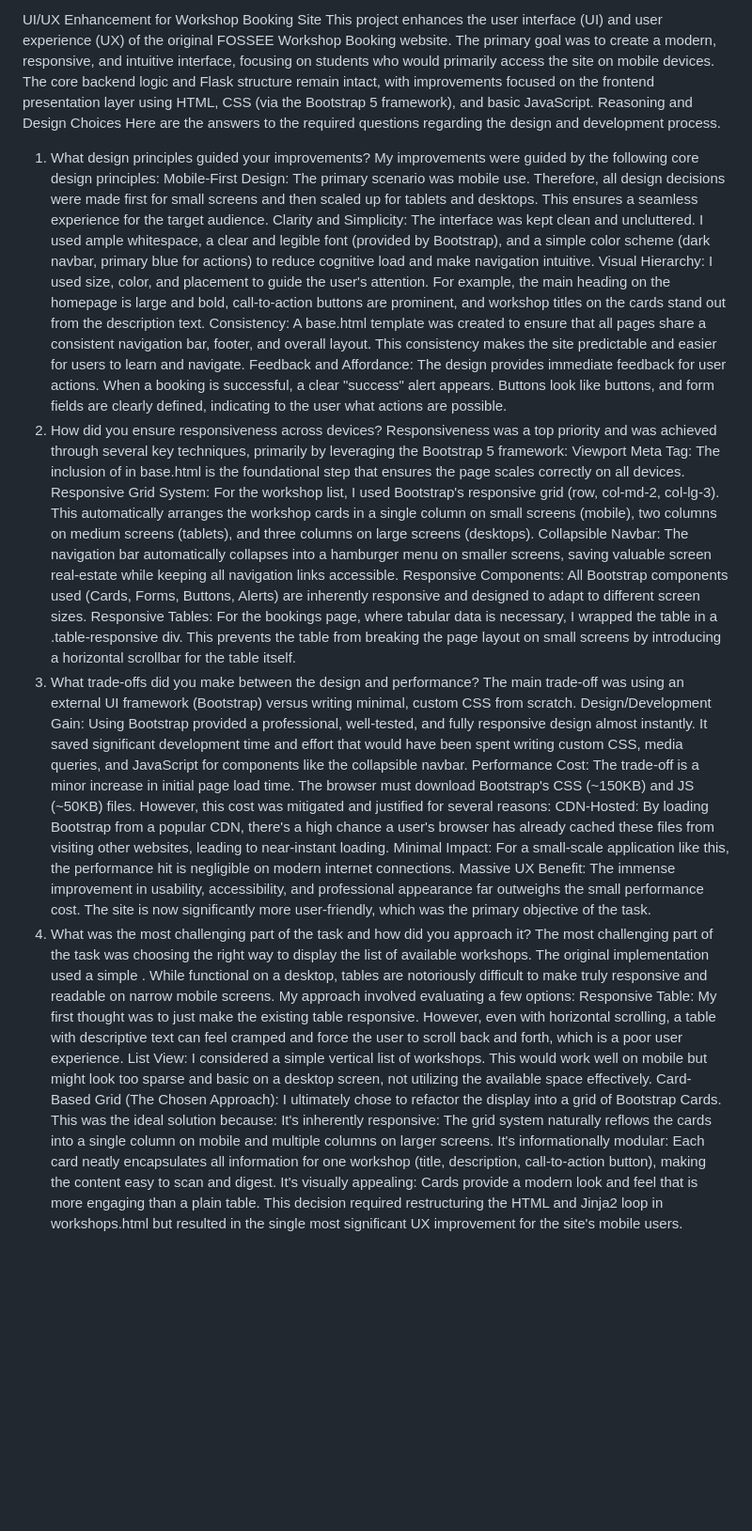
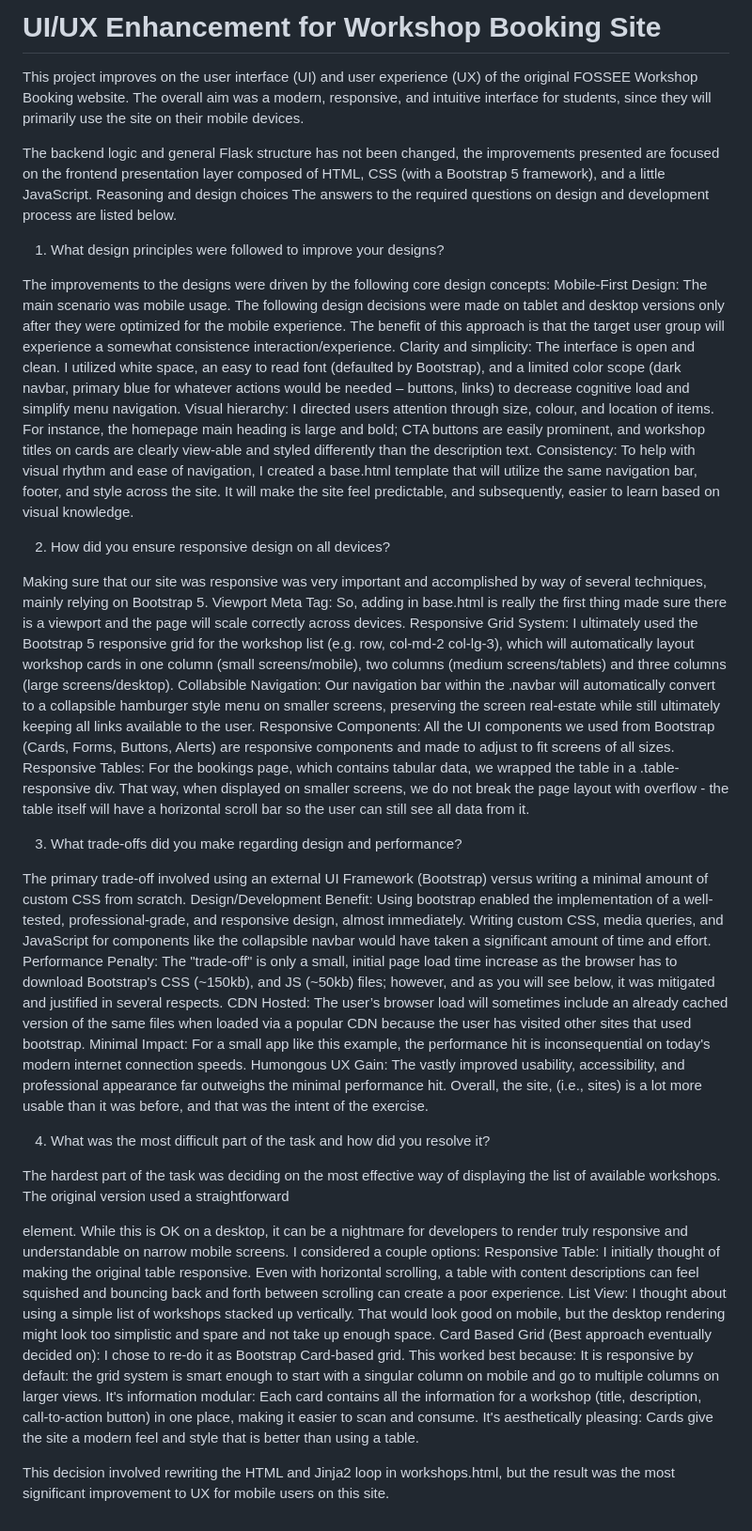
Before and after one commit to Martial09/Python-Screening-Task-1-UI-UX-Enhancement, a Markdown page: README.md, the part around the change. Shown at 94% size. Drawn GitHub-style; blank space fills up the shorter version.

Commit message:
Replaced content

```diff
--- a/README.md
+++ b/README.md
@@ -1,37 +1,45 @@
-UI/UX Enhancement for Workshop Booking Site
-This project enhances the user interface (UI) and user experience (UX) of the original FOSSEE Workshop Booking website. The primary goal was to create a modern, responsive, and intuitive interface, focusing on students who would primarily access the site on mobile devices.
-The core backend logic and Flask structure remain intact, with improvements focused on the frontend presentation layer using HTML, CSS (via the Bootstrap 5 framework), and basic JavaScript.
-Reasoning and Design Choices
-Here are the answers to the required questions regarding the design and development process.
-1. What design principles guided your improvements?
-My improvements were guided by the following core design principles:
-Mobile-First Design: The primary scenario was mobile use. Therefore, all design decisions were made first for small screens and then scaled up for tablets and desktops. This ensures a seamless experience for the target audience.
-Clarity and Simplicity: The interface was kept clean and uncluttered. I used ample whitespace, a clear and legible font (provided by Bootstrap), and a simple color scheme (dark navbar, primary blue for actions) to reduce cognitive load and make navigation intuitive.
-Visual Hierarchy: I used size, color, and placement to guide the user's attention. For example, the main heading on the homepage is large and bold, call-to-action buttons are prominent, and workshop titles on the cards stand out from the description text.
-Consistency: A base.html template was created to ensure that all pages share a consistent navigation bar, footer, and overall layout. This consistency makes the site predictable and easier for users to learn and navigate.
-Feedback and Affordance: The design provides immediate feedback for user actions. When a booking is successful, a clear "success" alert appears. Buttons look like buttons, and form fields are clearly defined, indicating to the user what actions are possible.
-2. How did you ensure responsiveness across devices?
-Responsiveness was a top priority and was achieved through several key techniques, primarily by leveraging the Bootstrap 5 framework:
-Viewport Meta Tag: The inclusion of <meta name="viewport" content="width=device-width, initial-scale=1"> in base.html is the foundational step that ensures the page scales correctly on all devices.
-Responsive Grid System: For the workshop list, I used Bootstrap's responsive grid (row, col-md-2, col-lg-3). This automatically arranges the workshop cards in a single column on small screens (mobile), two columns on medium screens (tablets), and three columns on large screens (desktops).
-Collapsible Navbar: The navigation bar automatically collapses into a hamburger menu on smaller screens, saving valuable screen real-estate while keeping all navigation links accessible.
-Responsive Components: All Bootstrap components used (Cards, Forms, Buttons, Alerts) are inherently responsive and designed to adapt to different screen sizes.
-Responsive Tables: For the bookings page, where tabular data is necessary, I wrapped the table in a .table-responsive div. This prevents the table from breaking the page layout on small screens by introducing a horizontal scrollbar for the table itself.
-3. What trade-offs did you make between the design and performance?
-The main trade-off was using an external UI framework (Bootstrap) versus writing minimal, custom CSS from scratch.
-Design/Development Gain: Using Bootstrap provided a professional, well-tested, and fully responsive design almost instantly. It saved significant development time and effort that would have been spent writing custom CSS, media queries, and JavaScript for components like the collapsible navbar.
-Performance Cost: The trade-off is a minor increase in initial page load time. The browser must download Bootstrap's CSS (~150KB) and JS (~50KB) files. However, this cost was mitigated and justified for several reasons:
-CDN-Hosted: By loading Bootstrap from a popular CDN, there's a high chance a user's browser has already cached these files from visiting other websites, leading to near-instant loading.
-Minimal Impact: For a small-scale application like this, the performance hit is negligible on modern internet connections.
-Massive UX Benefit: The immense improvement in usability, accessibility, and professional appearance far outweighs the small performance cost. The site is now significantly more user-friendly, which was the primary objective of the task.
-4. What was the most challenging part of the task and how did you approach it?
-The most challenging part of the task was choosing the right way to display the list of available workshops.
-The original implementation used a simple <table>. While functional on a desktop, tables are notoriously difficult to make truly responsive and readable on narrow mobile screens.
-My approach involved evaluating a few options:
-Responsive Table: My first thought was to just make the existing table responsive. However, even with horizontal scrolling, a table with descriptive text can feel cramped and force the user to scroll back and forth, which is a poor user experience.
-List View: I considered a simple vertical list of workshops. This would work well on mobile but might look too sparse and basic on a desktop screen, not utilizing the available space effectively.
-Card-Based Grid (The Chosen Approach): I ultimately chose to refactor the display into a grid of Bootstrap Cards. This was the ideal solution because:
-It's inherently responsive: The grid system naturally reflows the cards into a single column on mobile and multiple columns on larger screens.
-It's informationally modular: Each card neatly encapsulates all information for one workshop (title, description, call-to-action button), making the content easy to scan and digest.
-It's visually appealing: Cards provide a modern look and feel that is more engaging than a plain table.
-This decision required restructuring the HTML and Jinja2 loop in workshops.html but resulted in the single most significant UX improvement for the site's mobile users.
+# UI/UX Enhancement for Workshop Booking Site
+
+This project improves on the user interface (UI) and user experience (UX) of the original FOSSEE Workshop Booking website. The overall aim was a modern, responsive, and intuitive interface for students, since they will primarily use the site on their mobile devices.
+
+The backend logic and general Flask structure has not been changed, the improvements presented are focused on the frontend presentation layer composed of HTML, CSS (with a Bootstrap 5 framework), and a little JavaScript. Reasoning and design choices
+The answers to the required questions on design and development process are listed below.
+
+1. What design principles were followed to improve your designs?
+
+The improvements to the designs were driven by the following core design concepts:
+Mobile-First Design: The main scenario was mobile usage. The following design decisions were made on tablet and desktop versions only after they were optimized for the mobile experience. The benefit of this approach is that the target user group will experience a somewhat consistence interaction/experience.
+Clarity and simplicity: The interface is open and clean. I utilized white space, an easy to read font (defaulted by Bootstrap), and a limited color scope (dark navbar, primary blue for whatever actions would be needed – buttons, links) to decrease cognitive load and simplify menu navigation.
+Visual hierarchy: I directed users attention through size, colour, and location of items. For instance, the homepage main heading is large and bold; CTA buttons are easily prominent, and workshop titles on cards are clearly view-able and styled differently than the description text.
+Consistency: To help with visual rhythm and ease of navigation, I created a base.html template that will utilize the same navigation bar, footer, and style across the site. It will make the site feel predictable, and subsequently, easier to learn based on visual knowledge.
+
+2. How did you ensure responsive design on all devices?
+
+Making sure that our site was responsive was very important and accomplished by way of several techniques, mainly relying on Bootstrap 5.
+Viewport Meta Tag: So, adding  in base.html is really the first thing made sure there is a viewport and the page will scale correctly across devices.
+Responsive Grid System: I ultimately used the Bootstrap 5 responsive grid for the workshop list (e.g. row, col-md-2 col-lg-3), which will automatically layout workshop cards in one column (small screens/mobile), two columns (medium screens/tablets) and three columns (large screens/desktop).
+Collabsible Navigation:  Our navigation bar within the .navbar will automatically convert to a collapsible hamburger style menu on smaller screens, preserving the screen real-estate while still ultimately keeping all links available to the user.
+Responsive Components: All the UI components we used from Bootstrap (Cards, Forms, Buttons, Alerts) are responsive components and made to adjust to fit screens of all sizes.
+Responsive Tables: For the bookings page, which contains tabular data, we wrapped the table in a .table-responsive div. That way, when displayed on smaller screens, we do not break the page layout with overflow - the table itself will have a horizontal scroll bar so the user can still see all data from it.
+
+3. What trade-offs did you make regarding design and performance?
+
+The primary trade-off involved using an external UI Framework (Bootstrap) versus writing a minimal amount of custom CSS from scratch.
+Design/Development Benefit: Using bootstrap enabled the implementation of a well-tested, professional-grade, and responsive design, almost immediately. Writing custom CSS, media queries, and JavaScript for components like the collapsible navbar would have taken a significant amount of time and effort.
+Performance Penalty: The "trade-off" is only a small, initial page load time increase as the browser has to download Bootstrap's CSS (~150kb), and JS (~50kb) files; however, and as you will see below, it was mitigated and justified in several respects.
+CDN Hosted: The user’s browser load will sometimes include an already cached version of the same files when loaded via a popular CDN because the user has visited other sites that used bootstrap.
+Minimal Impact: For a small app like this example, the performance hit is inconsequential on today's modern internet connection speeds.
+Humongous UX Gain: The vastly improved usability, accessibility, and professional appearance far outweighs the minimal performance hit. Overall, the site, (i.e., sites) is a lot more usable than it was before, and that was the intent of the exercise.
+
+4. What was the most difficult part of the task and how did you resolve it?
+
+The hardest part of the task was deciding on the most effective way of displaying the list of available workshops. The original version used a straightforward <table> element. While this is OK on a desktop, it can be a nightmare for developers to render truly responsive and understandable on narrow mobile screens.
+I considered a couple options:
+Responsive Table: I initially thought of making the original table responsive. Even with horizontal scrolling, a table with content descriptions can feel squished and bouncing back and forth between scrolling can create a poor experience.
+List View: I thought about using a simple list of workshops stacked up vertically. That would look good on mobile, but the desktop rendering might look too simplistic and spare and not take up enough space.
+Card Based Grid (Best approach eventually decided on): I chose to re-do it as Bootstrap Card-based grid. This worked best because:
+It is responsive by default: the grid system is smart enough to start with a singular column on mobile and go to multiple columns on larger views.
+It's information modular: Each card contains all the information for a workshop (title, description, call-to-action button) in one place, making it easier to scan and consume.
+It's aesthetically pleasing: Cards give the site a modern feel and style that is better than using a table.
+
+This decision involved rewriting the HTML and Jinja2 loop in workshops.html, but the result was the most significant improvement to UX for mobile users on this site.
```
